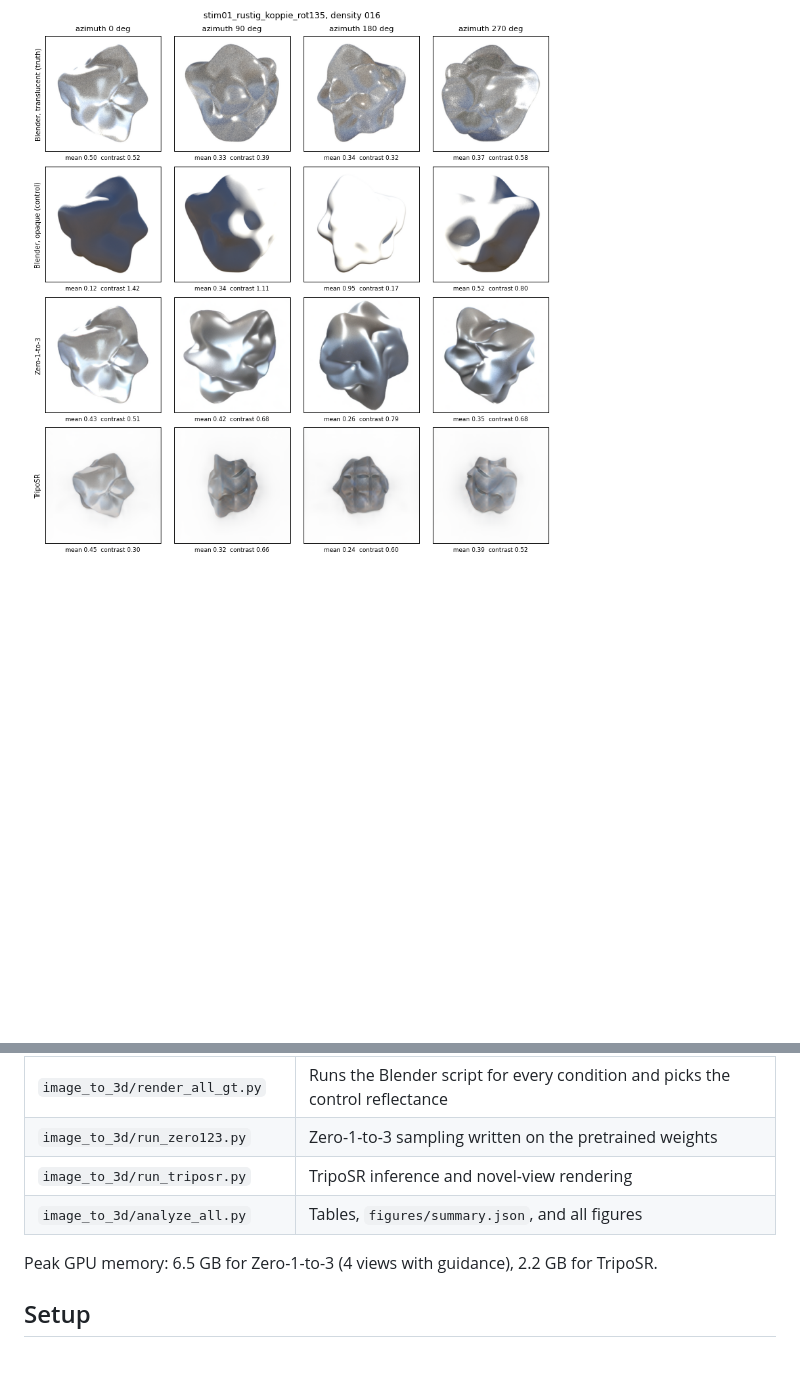
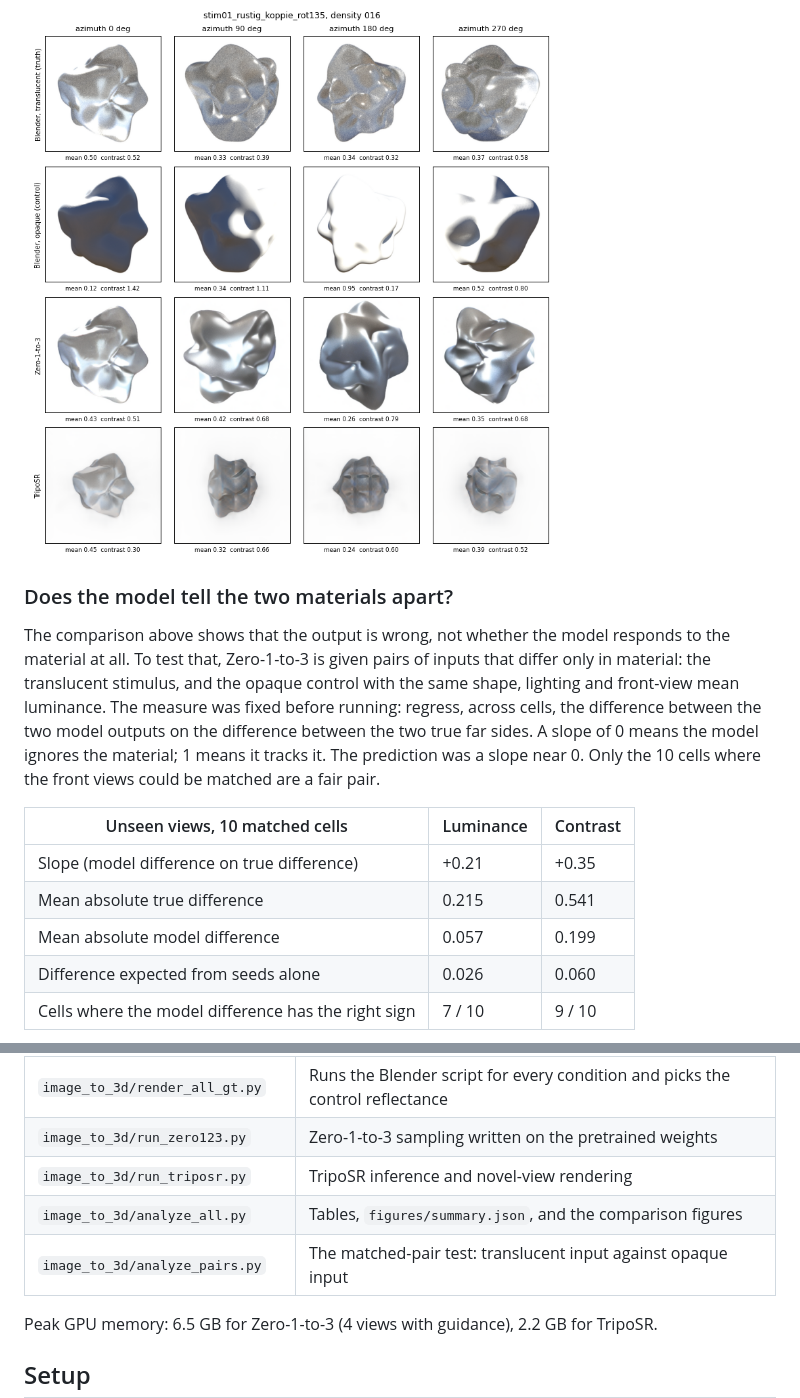
Before and after one commit to Pero1031/image-to-3d-diffusion, a Markdown page: README.md, 2 parts joined by grey strips. Rendered like a GitHub page; blank space fills up the shorter version.

```diff
--- a/README.md
+++ b/README.md
@@ -127,3 +129,20 @@ higher in contrast in all 6.
 
 ![Back-lit sunlight, low density](image_to_3d/figures/views_stim01_rustig_koppie_rot135_coef016.png)
 
+### Does the model tell the two materials apart?
+
+The comparison above shows that the output is wrong, not whether the model responds to the material at all. To
+test that, Zero-1-to-3 is given pairs of inputs that differ only in material: the translucent stimulus, and the
+opaque control with the same shape, lighting and front-view mean luminance. The measure was fixed before
+running: regress, across cells, the difference between the two model outputs on the difference between the two
+true far sides. A slope of 0 means the model ignores the material; 1 means it tracks it. The prediction was a
+slope near 0. Only the 10 cells where the front views could be matched are a fair pair.
+
+| Unseen views, 10 matched cells | Luminance | Contrast |
+|---|---|---|
+| Slope (model difference on true difference) | +0.21 | +0.35 |
+| Mean absolute true difference | 0.215 | 0.541 |
+| Mean absolute model difference | 0.057 | 0.199 |
+| Difference expected from seeds alone | 0.026 | 0.060 |
+| Cells where the model difference has the right sign | 7 / 10 | 9 / 10 |
+
@@ -149,7 +183,8 @@ higher in contrast in all 6.
 | `image_to_3d/render_all_gt.py` | Runs the Blender script for every condition and picks the control reflectance |
 | `image_to_3d/run_zero123.py` | Zero-1-to-3 sampling written on the pretrained weights |
 | `image_to_3d/run_triposr.py` | TripoSR inference and novel-view rendering |
-| `image_to_3d/analyze_all.py` | Tables, `figures/summary.json`, and all figures |
+| `image_to_3d/analyze_all.py` | Tables, `figures/summary.json`, and the comparison figures |
+| `image_to_3d/analyze_pairs.py` | The matched-pair test: translucent input against opaque input |
 
 Peak GPU memory: 6.5 GB for Zero-1-to-3 (4 views with guidance), 2.2 GB for TripoSR.
 
```
Also changed, not shown: other parts of README.md (+18 -1 lines), image_to_3d/figures/pairs_example.png (added), image_to_3d/figures/pairs_scatter.png (added), 3 other files.
